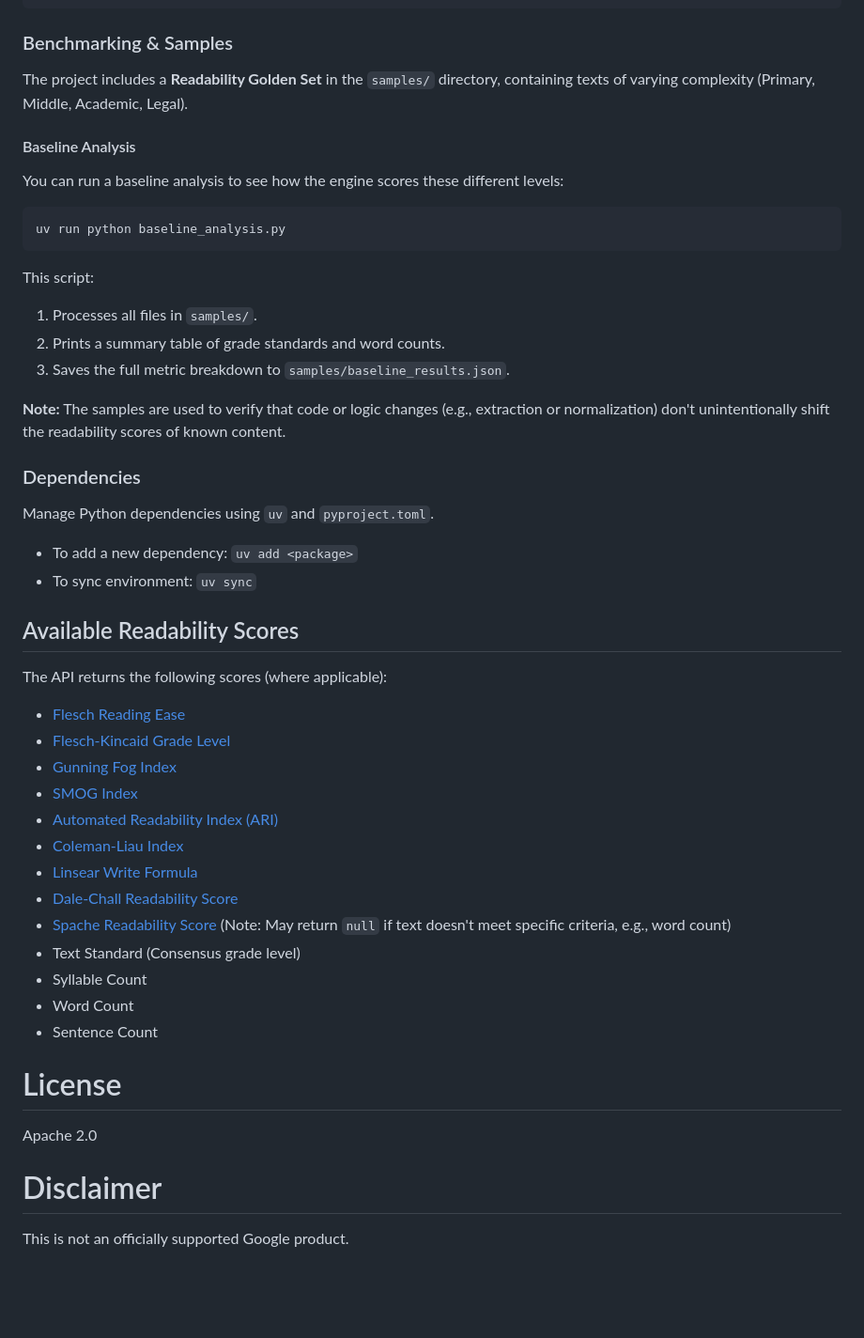
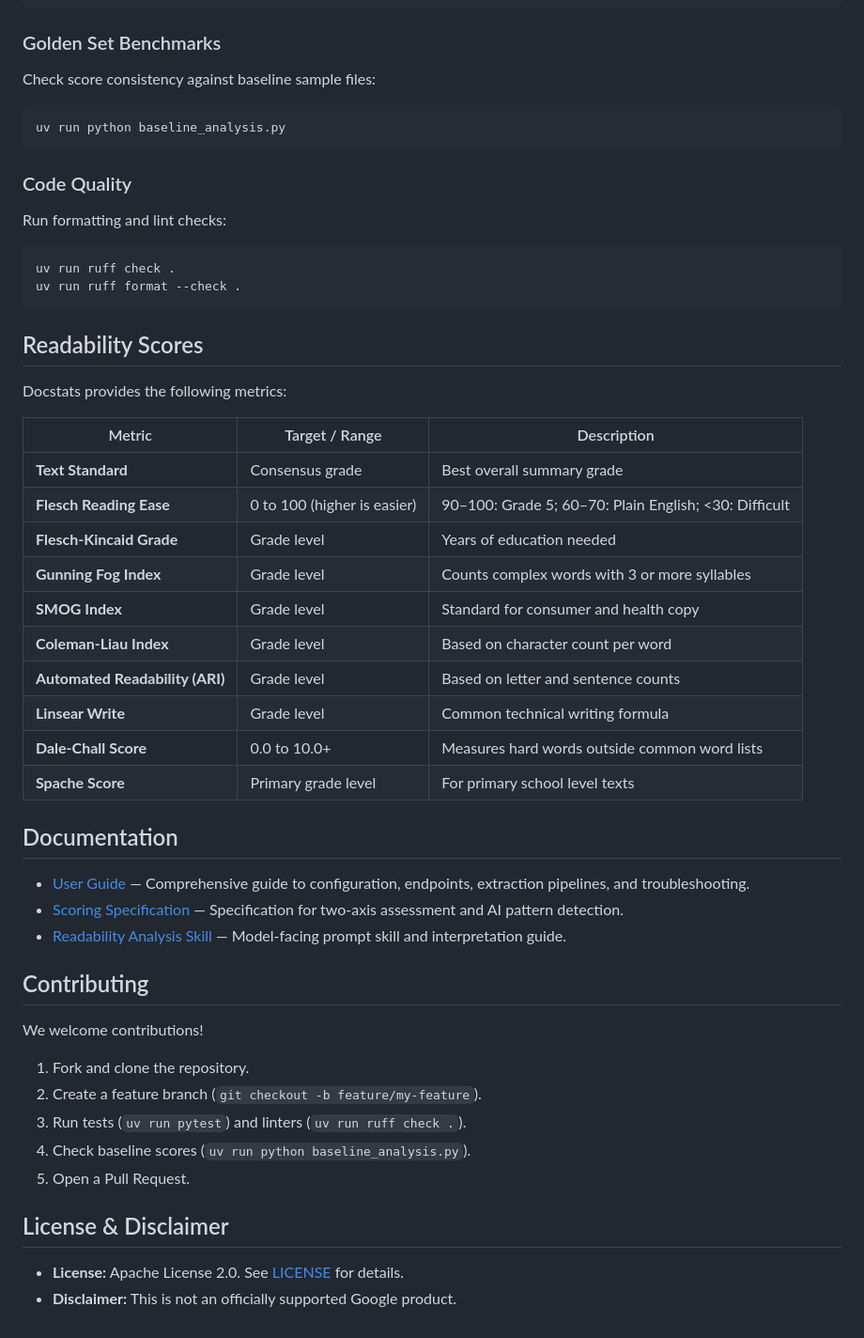
Before and after one commit to ghchinoy/docstats, a Markdown page: README.md, the part around one of its changes. Shown at 94% size. Drawn GitHub-style; blank space fills up the shorter version.

Commit message:
docs: streamline README.md and add comprehensive user guide

````diff
--- a/README.md
+++ b/README.md
@@ -196,46 +133,55 @@ Run tests **excluding slow integration tests**:
 uv run pytest -m "not slow"
 ```
 
-### Benchmarking & Samples
-The project includes a **Readability Golden Set** in the `samples/` directory, containing texts of varying complexity (Primary, Middle, Academic, Legal).
+### Golden Set Benchmarks
+Check score consistency against baseline sample files:
 
-#### Baseline Analysis
-You can run a baseline analysis to see how the engine scores these different levels:
 ```bash
 uv run python baseline_analysis.py
 ```
-This script:
-1. Processes all files in `samples/`.
-2. Prints a summary table of grade standards and word counts.
-3. Saves the full metric breakdown to `samples/baseline_results.json`.
 
-**Note:** The samples are used to verify that code or logic changes (e.g., extraction or normalization) don't unintentionally shift the readability scores of known content.
+### Code Quality
+Run formatting and lint checks:
 
-### Dependencies
-Manage Python dependencies using `uv` and `pyproject.toml`.
-- To add a new dependency: `uv add <package>`
-- To sync environment: `uv sync`
+```bash
+uv run ruff check .
+uv run ruff format --check .
+```
 
-## Available Readability Scores
+## Readability Scores
 
-The API returns the following scores (where applicable):
-- [Flesch Reading Ease](https://en.wikipedia.org/wiki/Flesch_Reading_Ease)
-- [Flesch-Kincaid Grade Level](https://en.wikipedia.org/wiki/Flesch%E2%80%93Kincaid_readability_tests)
-- [Gunning Fog Index](https://en.wikipedia.org/wiki/Gunning_fog_index)
-- [SMOG Index](https://en.wikipedia.org/wiki/SMOG)
-- [Automated Readability Index (ARI)](https://en.wikipedia.org/wiki/Automated_readability_index)
-- [Coleman-Liau Index](https://en.wikipedia.org/wiki/Coleman%E2%80%93Liau_index)
-- [Linsear Write Formula](https://en.wikipedia.org/wiki/Linsear_Write)
-- [Dale-Chall Readability Score](https://en.wikipedia.org/wiki/Dale%E2%80%93Chall_readability_formula)
-- [Spache Readability Score](https://en.wikipedia.org/wiki/Spache_readability_formula) (Note: May return `null` if text doesn't meet specific criteria, e.g., word count)
-- Text Standard (Consensus grade level)
-- Syllable Count
-- Word Count
-- Sentence Count
+Docstats provides the following metrics:
 
+| Metric | Target / Range | Description |
+|---|---|---|
+| **Text Standard** | Consensus grade | Best overall summary grade |
+| **Flesch Reading Ease** | 0 to 100 (higher is easier) | 90–100: Grade 5; 60–70: Plain English; <30: Difficult |
+| **Flesch-Kincaid Grade** | Grade level | Years of education needed |
+| **Gunning Fog Index** | Grade level | Counts complex words with 3 or more syllables |
+| **SMOG Index** | Grade level | Standard for consumer and health copy |
+| **Coleman-Liau Index** | Grade level | Based on character count per word |
+| **Automated Readability (ARI)** | Grade level | Based on letter and sentence counts |
+| **Linsear Write** | Grade level | Common technical writing formula |
+| **Dale-Chall Score** | 0.0 to 10.0+ | Measures hard words outside common word lists |
+| **Spache Score** | Primary grade level | For primary school level texts |
 
-# License
-Apache 2.0
+## Documentation
 
-# Disclaimer
-This is not an officially supported Google product.
+- [User Guide](docs/user_guide.md) — Comprehensive guide to configuration, endpoints, extraction pipelines, and troubleshooting.
+- [Scoring Specification](docs/scoring-spec.md) — Specification for two-axis assessment and AI pattern detection.
+- [Readability Analysis Skill](skills/readability-analysis/SKILL.md) — Model-facing prompt skill and interpretation guide.
+
+## Contributing
+
+We welcome contributions!
+
+1. Fork and clone the repository.
+2. Create a feature branch (`git checkout -b feature/my-feature`).
+3. Run tests (`uv run pytest`) and linters (`uv run ruff check .`).
+4. Check baseline scores (`uv run python baseline_analysis.py`).
+5. Open a Pull Request.
+
+## License & Disclaimer
+
+- **License:** Apache License 2.0. See [LICENSE](./LICENSE) for details.
+- **Disclaimer:** This is not an officially supported Google product.
````
Also changed, not shown: other parts of README.md (+98 -161 lines), docs/user_guide.md (added, +281 -0 lines).
